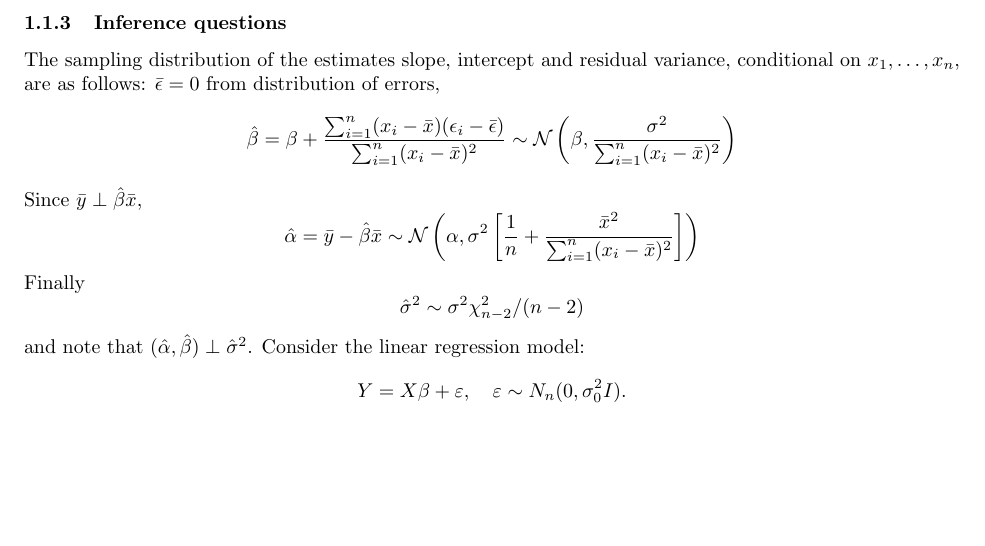
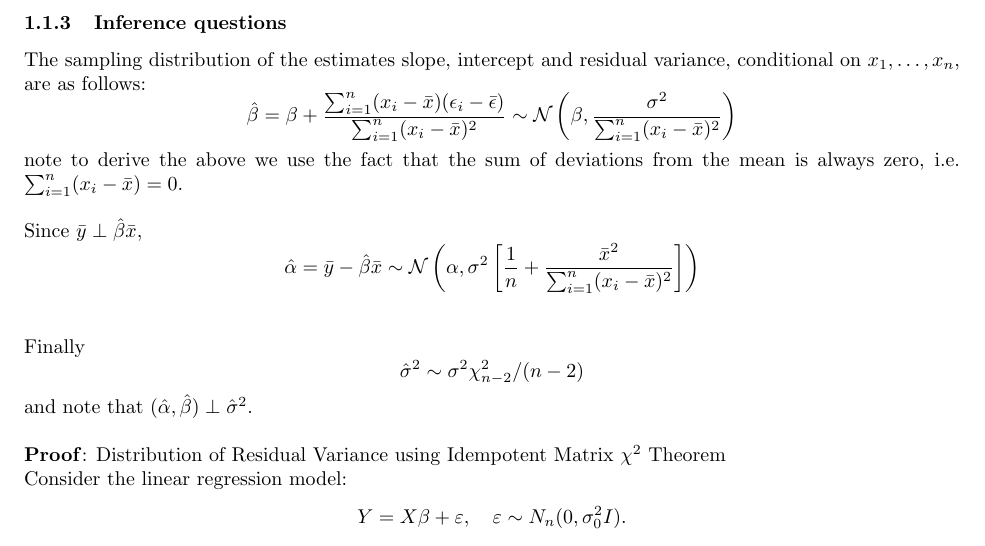
Before and after one commit to tingtang2/applied-qual-review, a LaTeX document (study_guide/main.tex): part of page 4 of 7, cut so that both start at the same text, the shorter picture padded with empty space. Compiled offline with pdfLaTeX.

Commit message:
some typo fixes

```diff
--- a/study_guide/main.tex
+++ b/study_guide/main.tex
@@ -122,14 +122,20 @@ Thus, when $x$ is 1 standard deviation above the mean, the predicted value of $y
   \item Bayesian methods (MAP, MCMC, VI, etc.)
 \end{enumerate}
 \subsubsection{Inference questions}
-The sampling distribution of the estimates slope, intercept and residual variance, conditional on $x_1, \ldots, x_n$, are as follows: $\bar{\epsilon} = 0$ from distribution of errors,
+The sampling distribution of the estimates slope, intercept and residual variance, conditional on $x_1, \ldots, x_n$, are as follows:
 $$ \hat{\beta} = \beta + \frac{\sum_{i=1}^{n}(x_i - \bar{x})(\epsilon_i - \bar{\epsilon})}{\sum_{i=1}^{n}(x_i - \bar{x})^2} \sim \mathcal{N}\left(\beta, \frac{\sigma^2}{\sum_{i=1}^{n}(x_i - \bar{x})^2}\right)$$
+
+note to derive the above we use the fact that the sum of deviations from the mean is always zero, i.e. $\sum_{i=1}^{n} (x_i - \bar{x}) = 0$. \\
+
 Since $\bar{y} \perp \hat{\beta}\bar{x}$,
 $$ \hat{\alpha} = \bar{y} - \hat{\beta}\bar{x} \sim \mathcal{N}\left(\alpha, \sigma^2\left[ \frac{1}{n} + \frac{\bar{x}^2}{\sum_{i=1}^{n}(x_i - \bar{x})^2}\right]\right) $$
+\\
+
 Finally
 $$ \hat{\sigma}^2 \sim \sigma^2 \chi^2_{n-2}/(n-2) $$
-and note that $(\hat{\alpha}, \hat{\beta}) \perp \hat{\sigma}^2$.
-% \textbf{Proof: Distribution of Residual Variance using Idempotent Matrix $\chi^2$ Theorem}
+and note that $(\hat{\alpha}, \hat{\beta}) \perp \hat{\sigma}^2$. \\
+
+\textbf{Proof}: Distribution of Residual Variance using Idempotent Matrix $\chi^2$ Theorem \\
 Consider the linear regression model:
 \[
   Y = X\beta + \varepsilon, \quad \varepsilon \sim N_n(0, \sigma_0^2 I).
```
